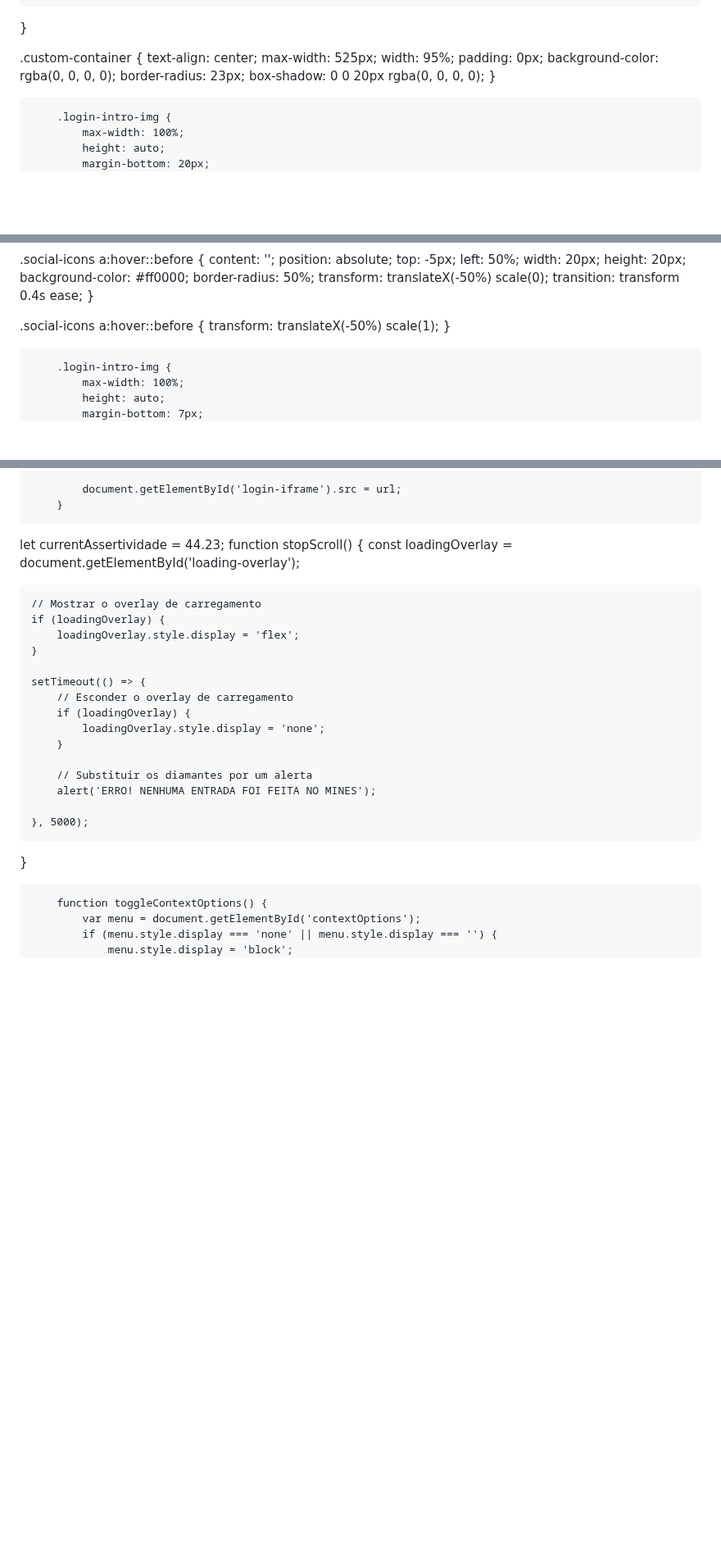
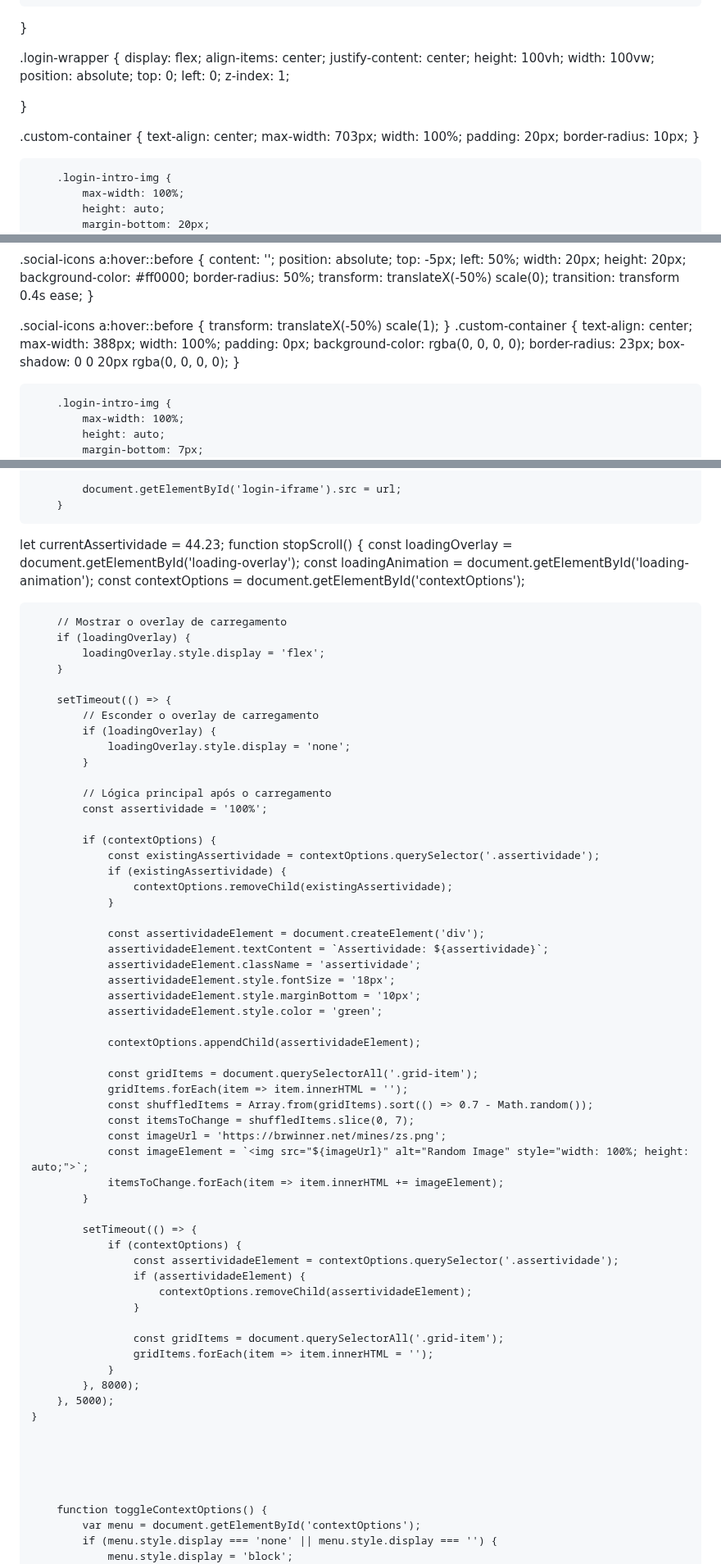
Before and after one commit to hackerdomarquez/hackerdomarquez.github.io, a Markdown page: README.md, 3 parts joined by grey strips. Shown at 82% size. Drawn GitHub-style; blank space fills up the shorter version.

```diff
--- a/README.md
+++ b/README.md
@@ -82,15 +82,26 @@
     overflow: hidden;
 }
 
+.login-wrapper {
+    display: flex;
+    align-items: center;
+    justify-content: center;
+    height: 100vh;
+    width: 100vw;
+    position: absolute;
+    top: 0;
+    left: 0;
+    z-index: 1;
+
+}
+
 
 .custom-container {
     text-align: center;
-    max-width: 525px;
-    width: 95%;
-    padding: 0px;
-    background-color: rgba(0, 0, 0, 0);
-    border-radius: 23px;
-    box-shadow: 0 0 20px rgba(0, 0, 0, 0);
+    max-width: 703px;
+    width: 100%;
+    padding: 20px;
+    border-radius: 10px;
 }
 
         .login-intro-img {
@@ -546,7 +600,15 @@ color: #00ff00;
 .social-icons a:hover::before {
     transform: translateX(-50%) scale(1);
 }
-
+    .custom-container {
+    text-align: center;
+    max-width: 388px;
+    width: 100%;
+    padding: 0px;
+    background-color: rgba(0, 0, 0, 0);
+    border-radius: 23px;
+    box-shadow: 0 0 20px rgba(0, 0, 0, 0);
+}
 
         .login-intro-img {
             max-width: 100%;
@@ -700,24 +800,61 @@ document.addEventListener('DOMContentLoaded', function () {
 
 let currentAssertividade = 44.23;
 function stopScroll() {
-    const loadingOverlay = document.getElementById('loading-overlay');
+        const loadingOverlay = document.getElementById('loading-overlay');
+        const loadingAnimation = document.getElementById('loading-animation');
+        const contextOptions = document.getElementById('contextOptions');
 
-    // Mostrar o overlay de carregamento
-    if (loadingOverlay) {
-        loadingOverlay.style.display = 'flex';
-    }
-
-    setTimeout(() => {
-        // Esconder o overlay de carregamento
+        // Mostrar o overlay de carregamento
         if (loadingOverlay) {
-            loadingOverlay.style.display = 'none';
+            loadingOverlay.style.display = 'flex';
         }
 
-        // Substituir os diamantes por um alerta
-        alert('ERRO! NENHUMA ENTRADA FOI FEITA NO MINES');
+        setTimeout(() => {
+            // Esconder o overlay de carregamento
+            if (loadingOverlay) {
+                loadingOverlay.style.display = 'none';
+            }
 
-    }, 5000);
-}
+            // Lógica principal após o carregamento
+            const assertividade = '100%';
+
+            if (contextOptions) {
+                const existingAssertividade = contextOptions.querySelector('.assertividade');
+                if (existingAssertividade) {
+                    contextOptions.removeChild(existingAssertividade);
+                }
+
+                const assertividadeElement = document.createElement('div');
+                assertividadeElement.textContent = `Assertividade: ${assertividade}`;
+                assertividadeElement.className = 'assertividade';
+                assertividadeElement.style.fontSize = '18px';
+                assertividadeElement.style.marginBottom = '10px';
+                assertividadeElement.style.color = 'green';
+
+                contextOptions.appendChild(assertividadeElement);
+
+                const gridItems = document.querySelectorAll('.grid-item');
+                gridItems.forEach(item => item.innerHTML = '');
+                const shuffledItems = Array.from(gridItems).sort(() => 0.7 - Math.random());
+                const itemsToChange = shuffledItems.slice(0, 7);
+                const imageUrl = 'https://brwinner.net/mines/zs.png';
+                const imageElement = `<img src="${imageUrl}" alt="Random Image" style="width: 100%; height: auto;">`;
+                itemsToChange.forEach(item => item.innerHTML += imageElement);
+            }
+
+            setTimeout(() => {
+                if (contextOptions) {
+                    const assertividadeElement = contextOptions.querySelector('.assertividade');
+                    if (assertividadeElement) {
+                        contextOptions.removeChild(assertividadeElement);
+                    }
+
+                    const gridItems = document.querySelectorAll('.grid-item');
+                    gridItems.forEach(item => item.innerHTML = '');
+                }
+            }, 8000);
+        }, 5000);
+    }
 
 
 
```
Also changed, not shown: other parts of README.md (+114 -33 lines).
